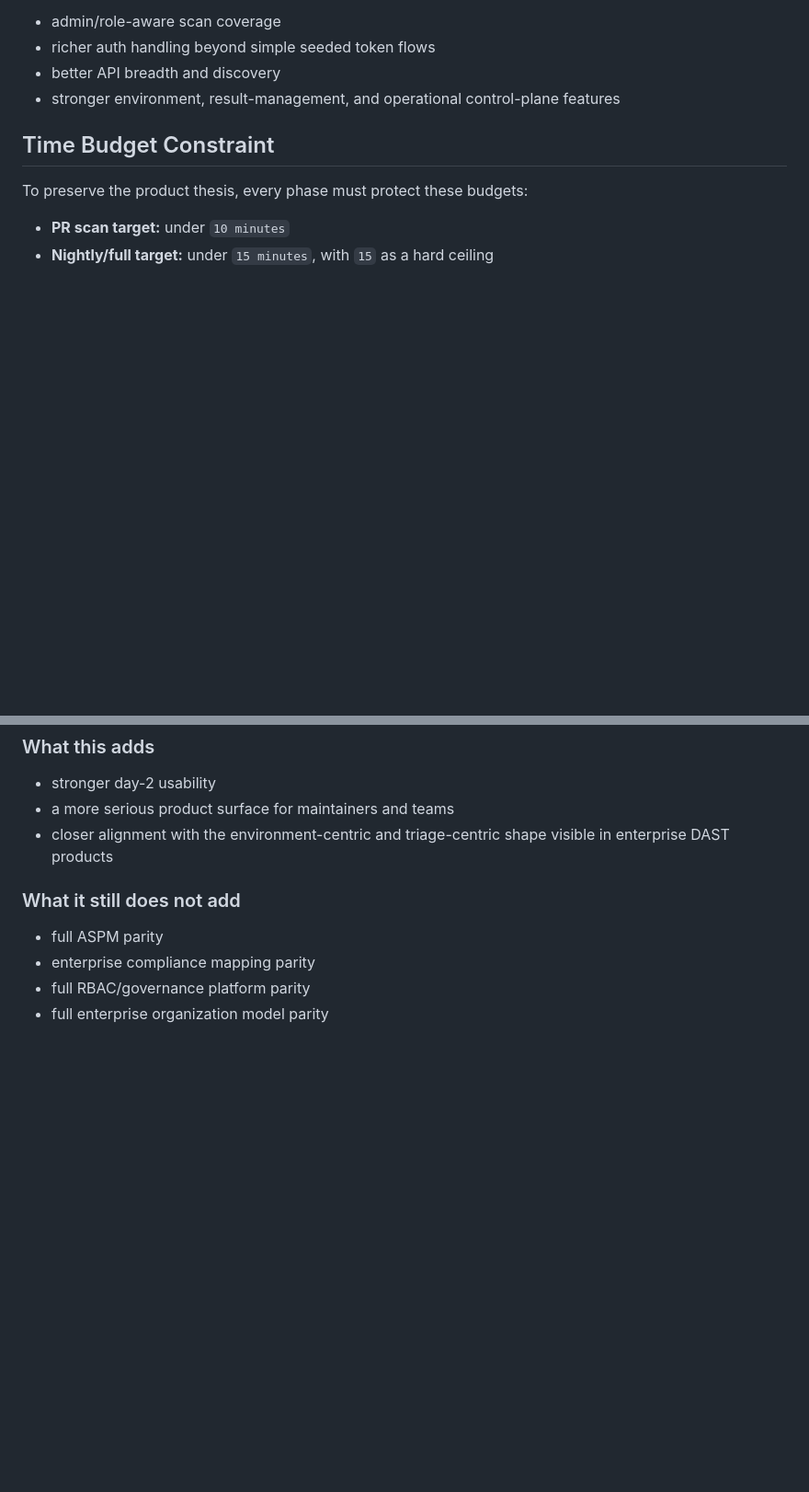
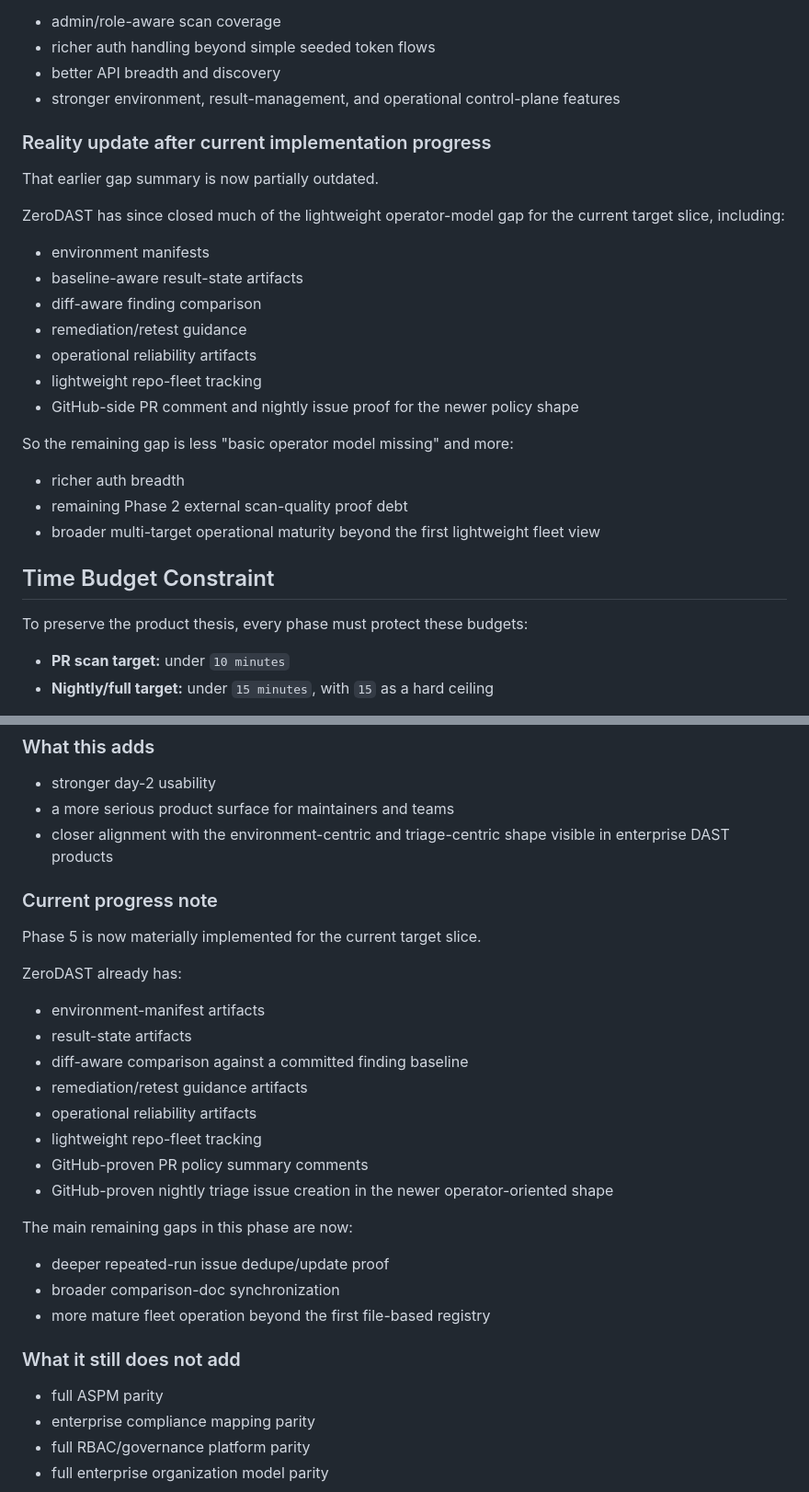
Before and after one commit to AlphaSudo/zerodast, a Markdown page: docs/CHECKMARX_PARITY_ROADMAP.md, 2 parts joined by grey strips. Shown at 92% size. Rendered like a GitHub page; blank space fills up the shorter version.

Commit message:
docs: sync parity roadmap with operator model

```diff
--- a/docs/CHECKMARX_PARITY_ROADMAP.md
+++ b/docs/CHECKMARX_PARITY_ROADMAP.md
@@ -39,6 +39,24 @@ The biggest current gaps are:
 - richer auth handling beyond simple seeded token flows
 - better API breadth and discovery
 - stronger environment, result-management, and operational control-plane features
+
+### Reality update after current implementation progress
+
+That earlier gap summary is now partially outdated.
+
+ZeroDAST has since closed much of the lightweight operator-model gap for the current target slice, including:
+- environment manifests
+- baseline-aware result-state artifacts
+- diff-aware finding comparison
+- remediation/retest guidance
+- operational reliability artifacts
+- lightweight repo-fleet tracking
+- GitHub-side PR comment and nightly issue proof for the newer policy shape
+
+So the remaining gap is less "basic operator model missing" and more:
+- richer auth breadth
+- remaining Phase 2 external scan-quality proof debt
+- broader multi-target operational maturity beyond the first lightweight fleet view
 
 ## Time Budget Constraint
 
@@ -243,6 +261,24 @@ Approach enterprise usability without becoming enterprise-bloated, especially ar
 - a more serious product surface for maintainers and teams
 - closer alignment with the environment-centric and triage-centric shape visible in enterprise DAST products
 
+### Current progress note
+Phase 5 is now materially implemented for the current target slice.
+
+ZeroDAST already has:
+- environment-manifest artifacts
+- result-state artifacts
+- diff-aware comparison against a committed finding baseline
+- remediation/retest guidance artifacts
+- operational reliability artifacts
+- lightweight repo-fleet tracking
+- GitHub-proven PR policy summary comments
+- GitHub-proven nightly triage issue creation in the newer operator-oriented shape
+
+The main remaining gaps in this phase are now:
+- deeper repeated-run issue dedupe/update proof
+- broader comparison-doc synchronization
+- more mature fleet operation beyond the first file-based registry
+
 ### What it still does not add
 - full ASPM parity
 - enterprise compliance mapping parity
```
Also changed, not shown: other parts of docs/CHECKMARX_PARITY_ROADMAP.md (+10 -0 lines), docs/POST_CHECKLIST_PROOF_ROADMAP.md (+32 -0 lines).
